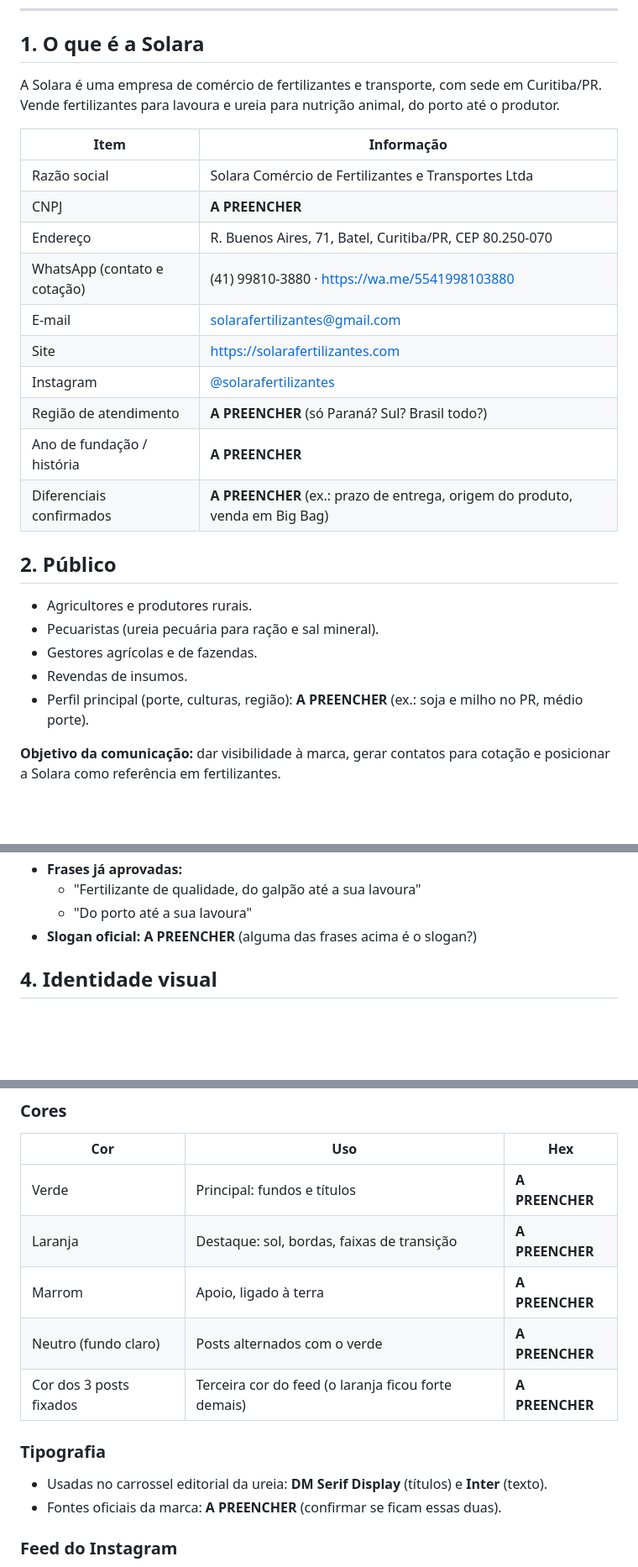
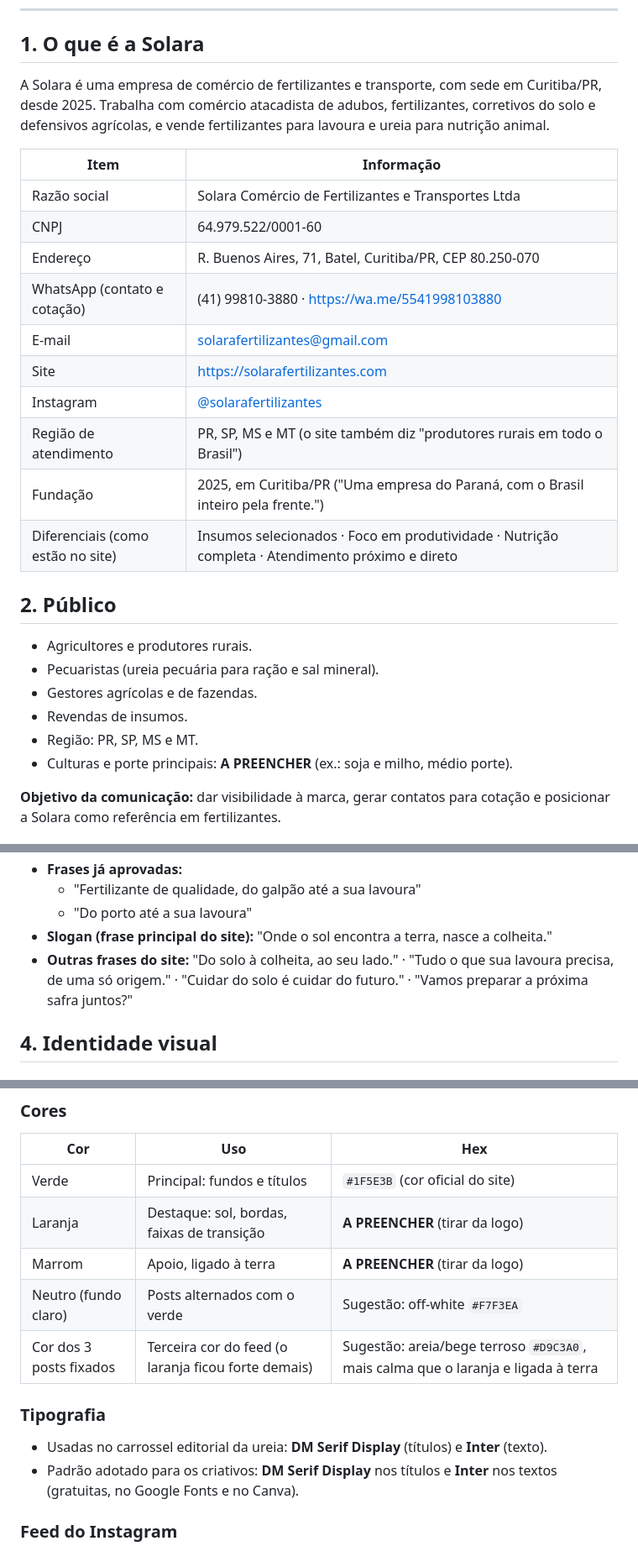
Before and after one commit to nossoemporio01-maker/claude, a Markdown page: solara/README.md, 3 parts joined by grey strips. Shown at 84% size. Drawn GitHub-style; blank space fills up the shorter version.

```diff
--- a/solara/README.md
+++ b/solara/README.md
@@ -23,21 +24,22 @@ sem ter que perguntar de novo. Onde ainda falta informação está marcado como
 
 ## 1. O que é a Solara
 
-A Solara é uma empresa de comércio de fertilizantes e transporte, com sede em Curitiba/PR. Vende
-fertilizantes para lavoura e ureia para nutrição animal, do porto até o produtor.
+A Solara é uma empresa de comércio de fertilizantes e transporte, com sede em Curitiba/PR, desde 2025.
+Trabalha com comércio atacadista de adubos, fertilizantes, corretivos do solo e defensivos agrícolas,
+e vende fertilizantes para lavoura e ureia para nutrição animal.
 
 | Item | Informação |
 | --- | --- |
 | Razão social | Solara Comércio de Fertilizantes e Transportes Ltda |
-| CNPJ | **A PREENCHER** |
+| CNPJ | 64.979.522/0001-60 |
 | Endereço | R. Buenos Aires, 71, Batel, Curitiba/PR, CEP 80.250-070 |
 | WhatsApp (contato e cotação) | (41) 99810-3880 · https://wa.me/5541998103880 |
 | E-mail | solarafertilizantes@gmail.com |
 | Site | https://solarafertilizantes.com |
 | Instagram | [@solarafertilizantes](https://www.instagram.com/solarafertilizantes/) |
-| Região de atendimento | **A PREENCHER** (só Paraná? Sul? Brasil todo?) |
-| Ano de fundação / história | **A PREENCHER** |
-| Diferenciais confirmados | **A PREENCHER** (ex.: prazo de entrega, origem do produto, venda em Big Bag) |
+| Região de atendimento | PR, SP, MS e MT (o site também diz "produtores rurais em todo o Brasil") |
+| Fundação | 2025, em Curitiba/PR ("Uma empresa do Paraná, com o Brasil inteiro pela frente.") |
+| Diferenciais (como estão no site) | Insumos selecionados · Foco em produtividade · Nutrição completa · Atendimento próximo e direto |
 
 ## 2. Público
 
@@ -45,7 +47,8 @@ fertilizantes para lavoura e ureia para nutrição animal, do porto até o produ
 - Pecuaristas (ureia pecuária para ração e sal mineral).
 - Gestores agrícolas e de fazendas.
 - Revendas de insumos.
-- Perfil principal (porte, culturas, região): **A PREENCHER** (ex.: soja e milho no PR, médio porte).
+- Região: PR, SP, MS e MT.
+- Culturas e porte principais: **A PREENCHER** (ex.: soja e milho, médio porte).
 
 **Objetivo da comunicação:** dar visibilidade à marca, gerar contatos para cotação e posicionar a
 Solara como referência em fertilizantes.
@@ -66,7 +69,9 @@ Profissional, educativo e com autoridade. A Solara ensina o produtor e mostra qu
 - **Frases já aprovadas:**
   - "Fertilizante de qualidade, do galpão até a sua lavoura"
   - "Do porto até a sua lavoura"
-- **Slogan oficial:** **A PREENCHER** (alguma das frases acima é o slogan?)
+- **Slogan (frase principal do site):** "Onde o sol encontra a terra, nasce a colheita."
+- **Outras frases do site:** "Do solo à colheita, ao seu lado." · "Tudo o que sua lavoura precisa, de uma só origem." ·
+  "Cuidar do solo é cuidar do futuro." · "Vamos preparar a próxima safra juntos?"
 
 ## 4. Identidade visual
 
@@ -80,16 +85,17 @@ Profissional, educativo e com autoridade. A Solara ensina o produtor e mostra qu
 
 | Cor | Uso | Hex |
 | --- | --- | --- |
-| Verde | Principal: fundos e títulos | **A PREENCHER** |
-| Laranja | Destaque: sol, bordas, faixas de transição | **A PREENCHER** |
-| Marrom | Apoio, ligado à terra | **A PREENCHER** |
-| Neutro (fundo claro) | Posts alternados com o verde | **A PREENCHER** |
-| Cor dos 3 posts fixados | Terceira cor do feed (o laranja ficou forte demais) | **A PREENCHER** |
+| Verde | Principal: fundos e títulos | `#1F5E3B` (cor oficial do site) |
+| Laranja | Destaque: sol, bordas, faixas de transição | **A PREENCHER** (tirar da logo) |
+| Marrom | Apoio, ligado à terra | **A PREENCHER** (tirar da logo) |
+| Neutro (fundo claro) | Posts alternados com o verde | Sugestão: off-white `#F7F3EA` |
+| Cor dos 3 posts fixados | Terceira cor do feed (o laranja ficou forte demais) | Sugestão: areia/bege terroso `#D9C3A0`, mais calma que o laranja e ligada à terra |
 
 ### Tipografia
 
 - Usadas no carrossel editorial da ureia: **DM Serif Display** (títulos) e **Inter** (texto).
-- Fontes oficiais da marca: **A PREENCHER** (confirmar se ficam essas duas).
+- Padrão adotado para os criativos: **DM Serif Display** nos títulos e **Inter** nos textos (gratuitas,
+  no Google Fonts e no Canva).
 
 ### Feed do Instagram
 
```
Also changed, not shown: other parts of solara/README.md (+26 -21 lines).
